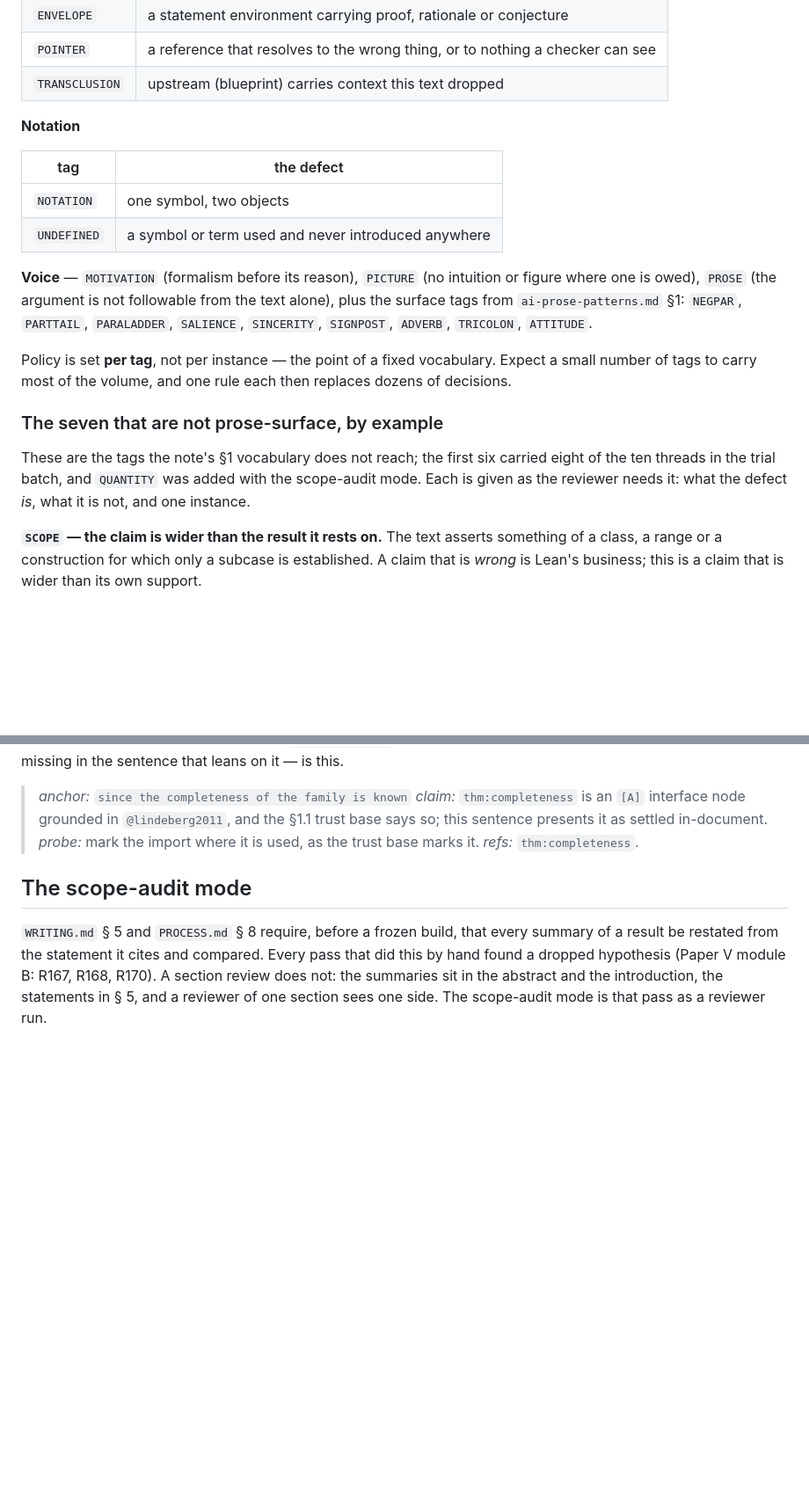
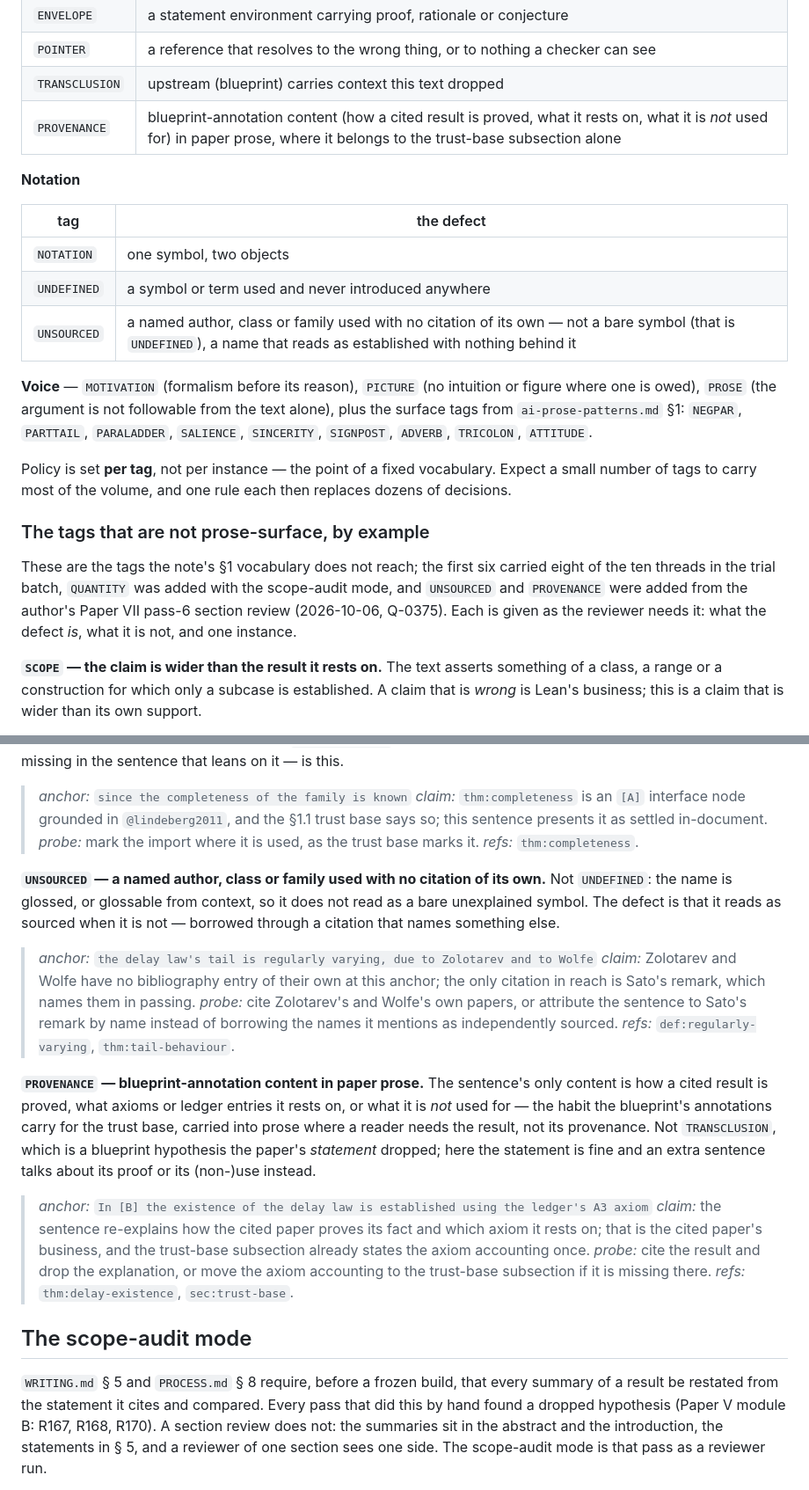
Before and after one commit to danielfagerstrom/article-kit, a Markdown page: docs/REVIEWER-CONTRACT.md, 2 parts joined by grey strips. Shown at 88% size. GitHub-like rendering; blank space fills up the shorter version.

```diff
--- a/docs/REVIEWER-CONTRACT.md
+++ b/docs/REVIEWER-CONTRACT.md
@@ -160,6 +160,7 @@ flag:
 | `ENVELOPE` | a statement environment carrying proof, rationale or conjecture |
 | `POINTER` | a reference that resolves to the wrong thing, or to nothing a checker can see |
 | `TRANSCLUSION` | upstream (blueprint) carries context this text dropped |
+| `PROVENANCE` | blueprint-annotation content (how a cited result is proved, what it rests on, what it is *not* used for) in paper prose, where it belongs to the trust-base subsection alone |
 
 **Notation**
 
@@ -167,6 +168,7 @@ flag:
 |---|---|
 | `NOTATION` | one symbol, two objects |
 | `UNDEFINED` | a symbol or term used and never introduced anywhere |
+| `UNSOURCED` | a named author, class or family used with no citation of its own — not a bare symbol (that is `UNDEFINED`), a name that reads as established with nothing behind it |
 
 **Voice** — `MOTIVATION` (formalism before its reason), `PICTURE` (no intuition or figure where one is
 owed), `PROSE` (the argument is not followable from the text alone), plus the surface tags from
@@ -176,11 +178,12 @@ owed), `PROSE` (the argument is not followable from the text alone), plus the su
 Policy is set **per tag**, not per instance — the point of a fixed vocabulary. Expect a small number of
 tags to carry most of the volume, and one rule each then replaces dozens of decisions.
 
-### The seven that are not prose-surface, by example
+### The tags that are not prose-surface, by example
 
 These are the tags the note's §1 vocabulary does not reach; the first six carried eight of the ten
-threads in the trial batch, and `QUANTITY` was added with the scope-audit mode. Each is given as the
-reviewer needs it: what the defect *is*, what it is not, and one instance.
+threads in the trial batch, `QUANTITY` was added with the scope-audit mode, and `UNSOURCED` and
+`PROVENANCE` were added from the author's Paper VII pass-6 section review (2026-10-06, Q-0375). Each
+is given as the reviewer needs it: what the defect *is*, what it is not, and one instance.
 
 **`SCOPE` — the claim is wider than the result it rests on.** The text asserts something of a class,
 a range or a construction for which only a subcase is established. A claim that is *wrong* is Lean's
@@ -256,6 +259,32 @@ that uses it does not say so. The *absence* of the marker anywhere is `note-eval
 > §1.1 trust base says so; this sentence presents it as settled in-document.
 > *probe:* mark the import where it is used, as the trust base marks it. *refs:*
 > `thm:completeness`.
+
+**`UNSOURCED` — a named author, class or family used with no citation of its own.** Not
+`UNDEFINED`: the name is glossed, or glossable from context, so it does not read as a bare unexplained
+symbol. The defect is that it reads as sourced when it is not — borrowed through a citation that
+names something else.
+
+> *anchor:* `the delay law's tail is regularly varying, due to Zolotarev and to Wolfe`
+> *claim:* Zolotarev and Wolfe have no bibliography entry of their own at this anchor; the only
+> citation in reach is Sato's remark, which names them in passing.
+> *probe:* cite Zolotarev's and Wolfe's own papers, or attribute the sentence to Sato's remark by
+> name instead of borrowing the names it mentions as independently sourced. *refs:*
+> `def:regularly-varying`, `thm:tail-behaviour`.
+
+**`PROVENANCE` — blueprint-annotation content in paper prose.** The sentence's only content is how
+a cited result is proved, what axioms or ledger entries it rests on, or what it is *not* used for —
+the habit the blueprint's annotations carry for the trust base, carried into prose where a reader
+needs the result, not its provenance. Not `TRANSCLUSION`, which is a blueprint hypothesis the paper's
+*statement* dropped; here the statement is fine and an extra sentence talks about its proof or its
+(non-)use instead.
+
+> *anchor:* `In [B] the existence of the delay law is established using the ledger's A3 axiom`
+> *claim:* the sentence re-explains how the cited paper proves its fact and which axiom it rests on;
+> that is the cited paper's business, and the trust-base subsection already states the axiom
+> accounting once.
+> *probe:* cite the result and drop the explanation, or move the axiom accounting to the trust-base
+> subsection if it is missing there. *refs:* `thm:delay-existence`, `sec:trust-base`.
 
 ## The scope-audit mode
 
```
Also changed, not shown: docs/PUBLICATION-TEMPLATE.md (+9 -1 lines), docs/WRITING.md (+24 -0 lines).
